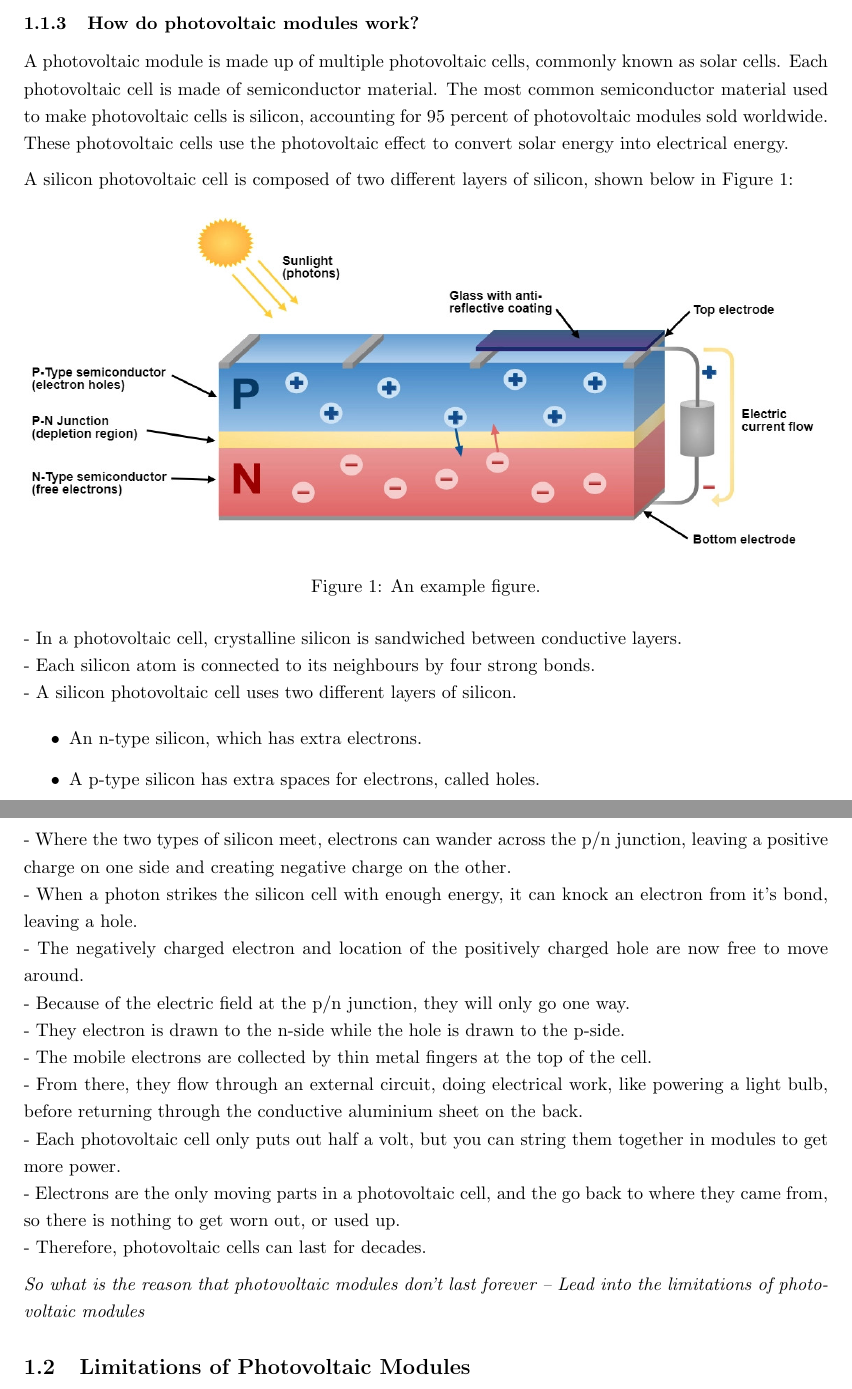
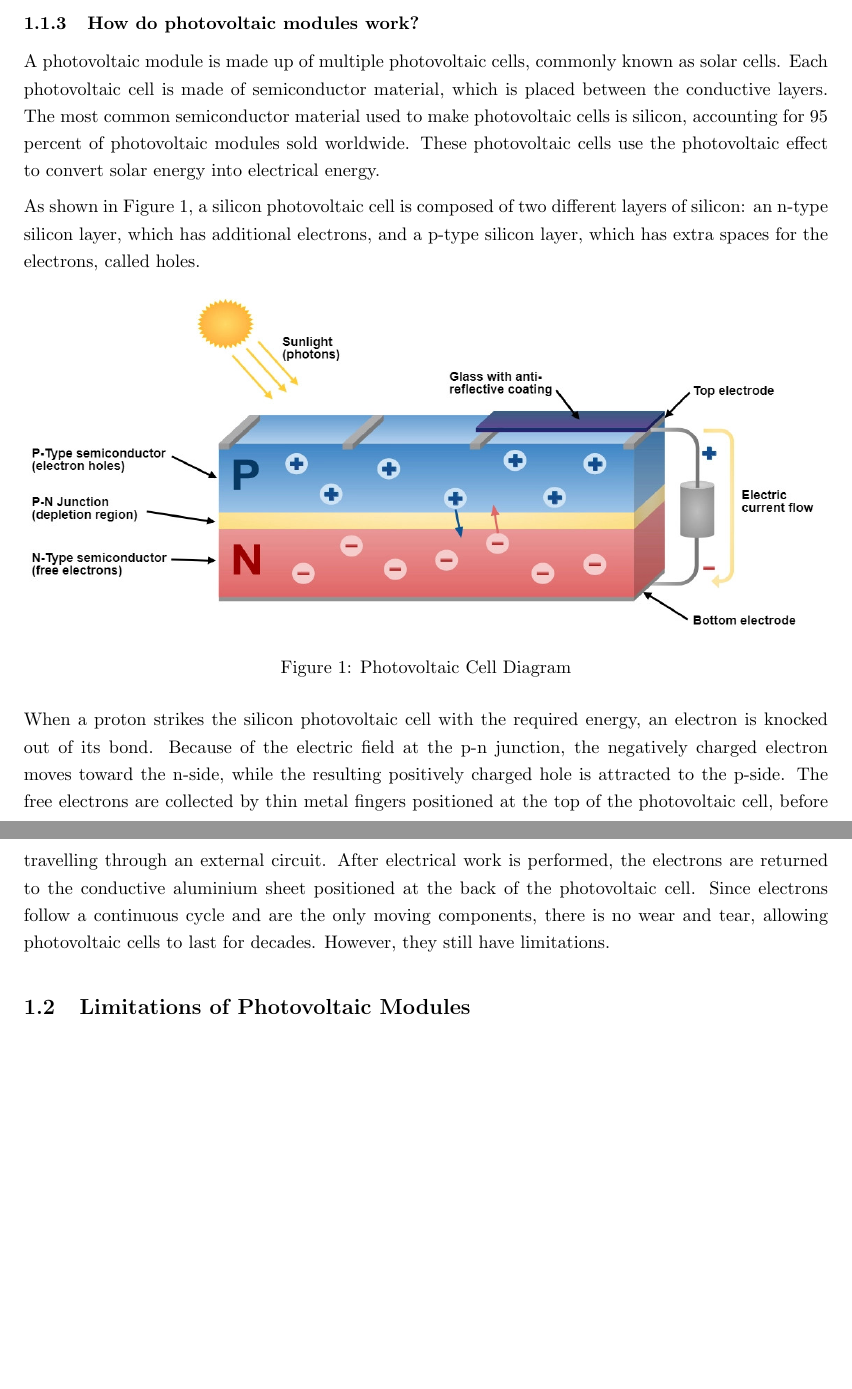
Before and after one commit to nathansivalingam/mechanical-engineering-thesis-a, a LaTeX thesis (Thesis A/Thesis A Report/main.tex, which reads Thesis A/Thesis A Report/Sections/Literature Review.tex): two parts of pages 4 and 5 of 8, joined at a grey line, cut so that both start at the same text, the shorter picture padded with empty space. Compiled offline with pdfLaTeX.

Commit message:
Section: 'Principles of Photovoltaic Modules' | First Draft Complete

```diff
--- a/Thesis A/Thesis A Report/Sections/Literature Review.tex
+++ b/Thesis A/Thesis A Report/Sections/Literature Review.tex
@@ -31,44 +31,19 @@ Where:
 \noindent The work function refers to the minimum amount of energy needed to remove an electron from a metal surface. If photons with enough energy hit the surface, they can transfer their energy to the electrons allowing them to escape. If the energy of the incident photons is less than the work function, no electrons will be emitted, regardless of the intensity of the light.\vspace{0.5em}
 
 \subsubsection{How do photovoltaic modules work?}
-A photovoltaic module is made up of multiple photovoltaic cells, commonly known as solar cells. Each photovoltaic cell is made of semiconductor material. The most common semiconductor material used to make photovoltaic cells is silicon, accounting for 95 percent of photovoltaic modules sold worldwide. These photovoltaic cells use the photovoltaic effect to convert solar energy into electrical energy.\vspace{0.5em}
+A photovoltaic module is made up of multiple photovoltaic cells, commonly known as solar cells. Each photovoltaic cell is made of semiconductor material, which is placed between the conductive layers. The most common semiconductor material used to make photovoltaic cells is silicon, accounting for 95 percent of photovoltaic modules sold worldwide. These photovoltaic cells use the photovoltaic effect to convert solar energy into electrical energy.\vspace{0.5em}
 
-\noindent A silicon photovoltaic cell is composed of two different layers of silicon, shown below in Figure \ref{fig:photovoltaic_cell_diagram}:
+\noindent As shown in Figure \ref{fig:photovoltaic_cell_diagram}, a silicon photovoltaic cell is composed of two different layers of silicon: an n-type silicon layer, which has additional electrons, and a p-type silicon layer, which has extra spaces for the electrons, called holes.
 
 \begin{figure}[h]
     \centering
     \includegraphics[width=1\textwidth]{Figures/photovoltaic_cell_diagram.jpg}
-    \caption{An example figure.}
+    \caption{Photovoltaic Cell Diagram}
     \label{fig:photovoltaic_cell_diagram}
 \end{figure}
-
 \FloatBarrier
 
-\noindent - In a photovoltaic cell, crystalline silicon is sandwiched between conductive layers.\par
-\noindent - Each silicon atom is connected to its neighbours by four strong bonds.\par
-\noindent - A silicon photovoltaic cell uses two different layers of silicon.\par
-\begin{itemize}
-    \item An n-type silicon, which has extra electrons.
-    \item A p-type silicon has extra spaces for electrons, called holes.
-\end{itemize}
-\noindent - Where the two types of silicon meet, electrons can wander across the p/n junction, leaving a positive charge on one side and creating negative charge on the other.\par
-
-\noindent - When a photon strikes the silicon cell with enough energy, it can knock an electron from it's bond, leaving a hole.\par
-\noindent - The negatively charged electron and location of the positively charged hole are now free to move around.\par
-\noindent - Because of the electric field at the p/n junction, they will only go one way.\par
-\noindent - They electron is drawn to the n-side while the hole is drawn to the p-side.\par
-\noindent - The mobile electrons are collected by thin metal fingers at the top of the cell.\par
-\noindent - From there, they flow through an external circuit, doing electrical work, like powering a light bulb, before returning through the conductive aluminium sheet on the back.\par
-\noindent - Each photovoltaic cell only puts out half a volt, but you can string them together in modules to get more power.\par
-\noindent - Electrons are the only moving parts in a photovoltaic cell, and the go back to where they came from, so there is nothing to get worn out, or used up.\par
-\noindent - Therefore, photovoltaic cells can last for decades.\vspace{0.5em}
-
-\noindent \textit{So what is the reason that photovoltaic modules don't last forever -- Lead into the limitations of photovoltaic modules}
-
-
-
-
-
+\noindent When a proton strikes the silicon photovoltaic cell with the required energy, an electron is knocked out of its bond. Because of the electric field at the p-n junction, the negatively charged electron moves toward the n-side, while the resulting positively charged hole is attracted to the p-side. The free electrons are collected by thin metal fingers positioned at the top of the photovoltaic cell, before travelling through an external circuit. After electrical work is performed, the electrons are returned to the conductive aluminium sheet positioned at the back of the photovoltaic cell. Since electrons follow a continuous cycle and are the only moving components, there is no wear and tear, allowing photovoltaic cells to last for decades. However, they still have limitations.\vspace{0.5em}
 
 \subsection{Limitations of Photovoltaic Modules}
 \begin{itemize}
```
Also changed, not shown: Thesis A/Thesis A Report/Sections/Literature Review.tex (2 more changed lines).
